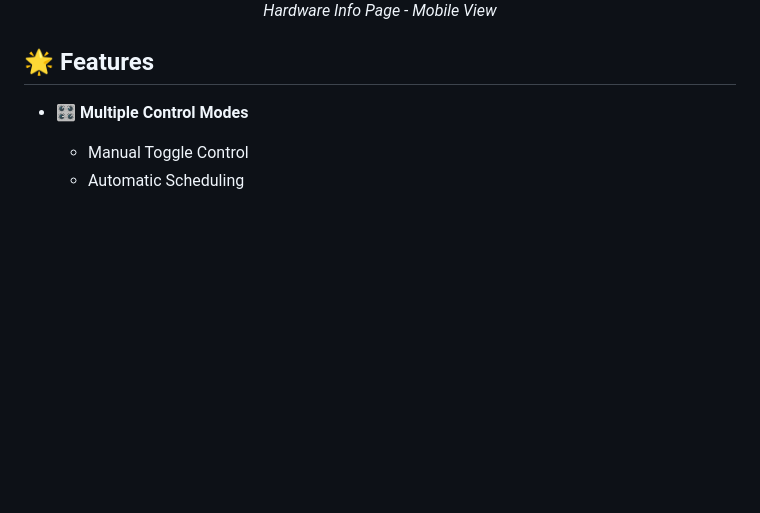
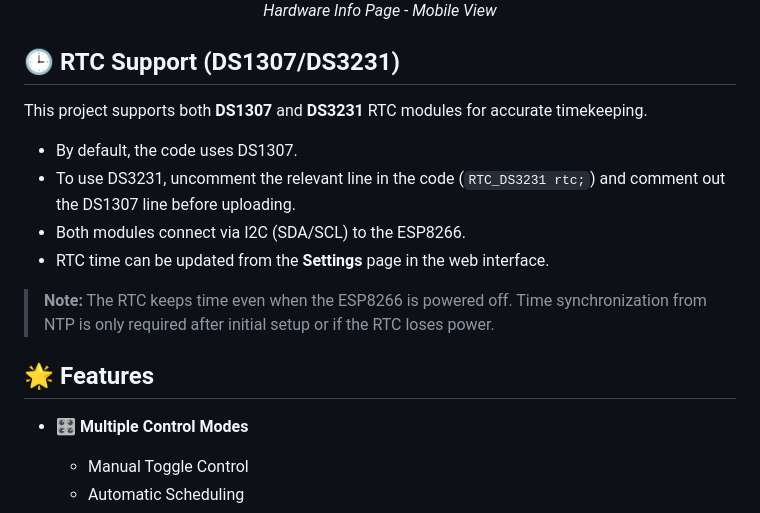
Before and after one commit to desiFish/Smart-Aquarium-V3.1, a Markdown page: README.md, the part around the change. GitHub-like rendering; blank space fills up the shorter version.

Commit message:
add RTC support documentation for DS1307 and DS3231 modules

```diff
--- a/README.md
+++ b/README.md
@@ -68,6 +68,16 @@ By using this project, you acknowledge and agree to the following:
   </div>
 </div>
 </div>
+
+## 🕒 RTC Support (DS1307/DS3231)
+
+This project supports both **DS1307** and **DS3231** RTC modules for accurate timekeeping.
+- By default, the code uses DS1307.
+- To use DS3231, uncomment the relevant line in the code (`RTC_DS3231 rtc;`) and comment out the DS1307 line before uploading.
+- Both modules connect via I2C (SDA/SCL) to the ESP8266.
+- RTC time can be updated from the **Settings** page in the web interface.
+
+> **Note:** The RTC keeps time even when the ESP8266 is powered off. Time synchronization from NTP is only required after initial setup or if the RTC loses power.
 
 ## 🌟 Features
 
```
